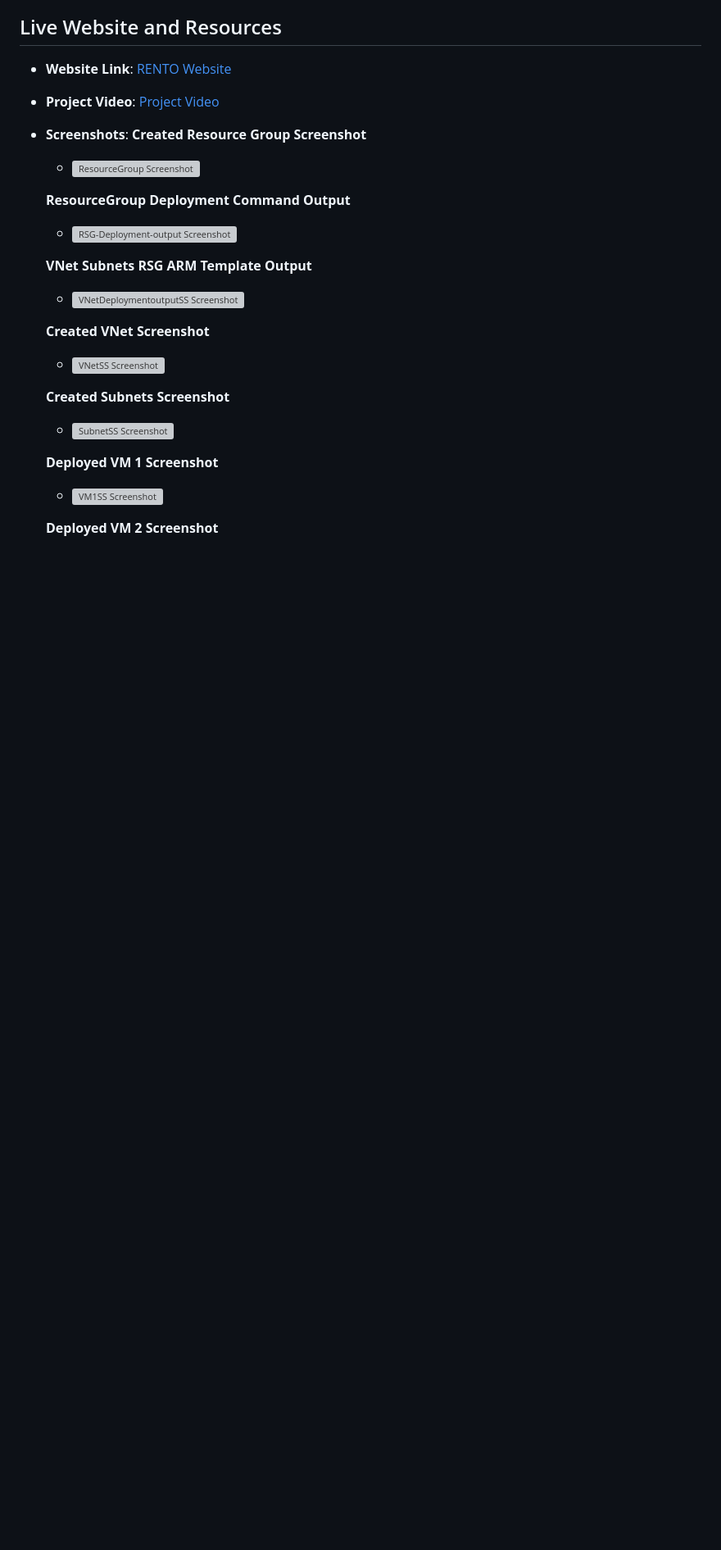
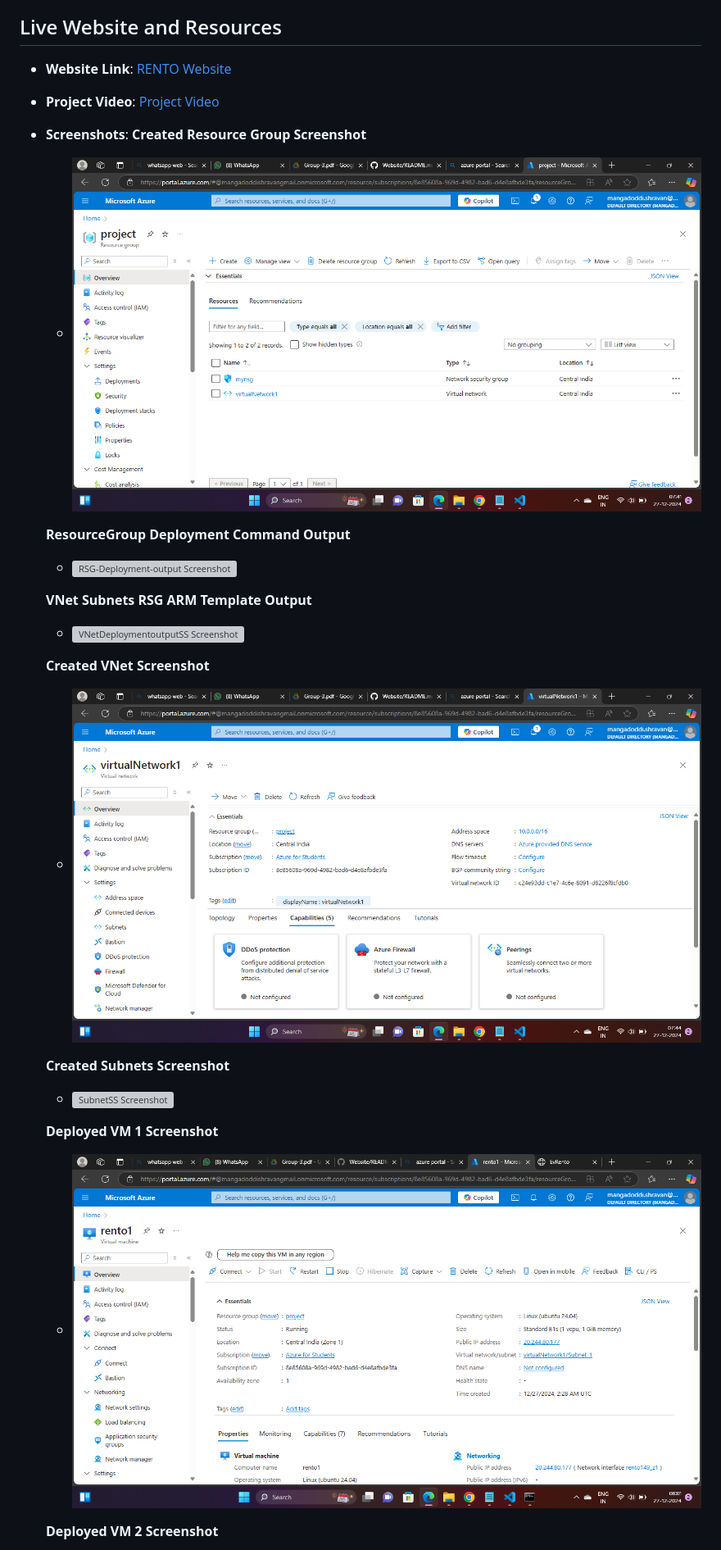
Before and after one commit to Nivasnvk/evrent, a Markdown page: README.md, the part around one of its changes. Shown at 82% size. GitHub-like rendering; blank space fills up the shorter version; grey boxes are pictures that could not be loaded.

```diff
--- a/README.md
+++ b/README.md
@@ -109,7 +109,7 @@ The "Renting" section on an Electric Vehicle Rental Website simplifies the proce
 - **Project Video**: [Project Video](https://drive.google.com/file/d/1RyNTaPkZvLWLOdgI584FnFTLeZhatIZL/view?usp=drive_link)
 - **Screenshots**:
   **Created Resource Group Screenshot**
-  - ![ResourceGroup Screenshot](ProjectScreenshots/ResourceGroupSS.png)
+  - ![ResourceGroup Screenshot](Screenshots/resource_group.png)
 
   **ResourceGroup Deployment Command Output**
   - ![RSG-Deployment-output Screenshot](ProjectScreenshots/RSG-Deployment-output.png)
@@ -118,6 +118,6 @@ The "Renting" section on an Electric Vehicle Rental Website simplifies the proce
   - ![VNetDeploymentoutputSS Screenshot](ProjectScreenshots/VNetDeploymentoutputSS.png)
 
    **Created VNet Screenshot**
-  - ![VNetSS Screenshot](ProjectScreenshots/SubnetSS.png)
+  - ![VNetSS Screenshot](Screenshots/vnet.png)
 
   **Created Subnets Screenshot**
@@ -125,5 +125,5 @@ The "Renting" section on an Electric Vehicle Rental Website simplifies the proce
 
    **Deployed VM 1 Screenshot**
-  - ![VM1SS Screenshot](./ProjectScreenshots/VM1SS.png)
+  - ![VM1SS Screenshot](./Screenshots/vm1.png)
 
   **Deployed VM 2 Screenshot**
```
Also changed, not shown: other parts of README.md (+6 -6 lines).
